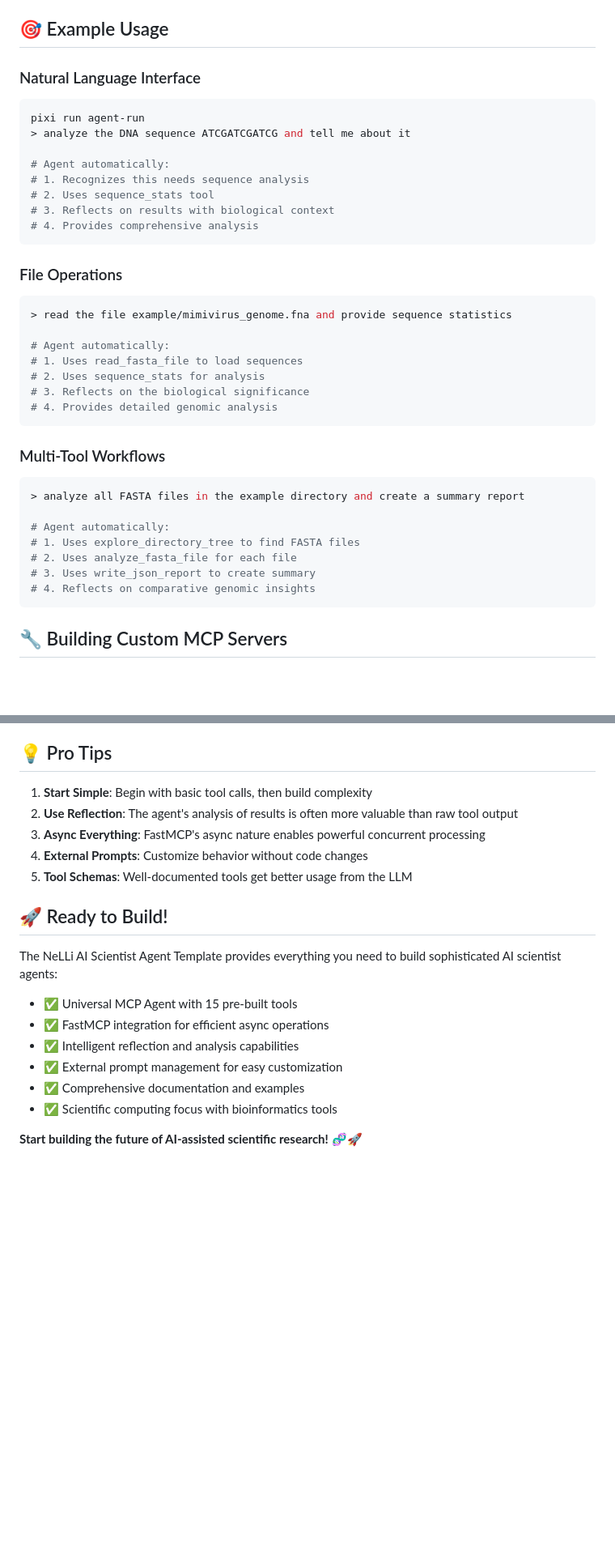
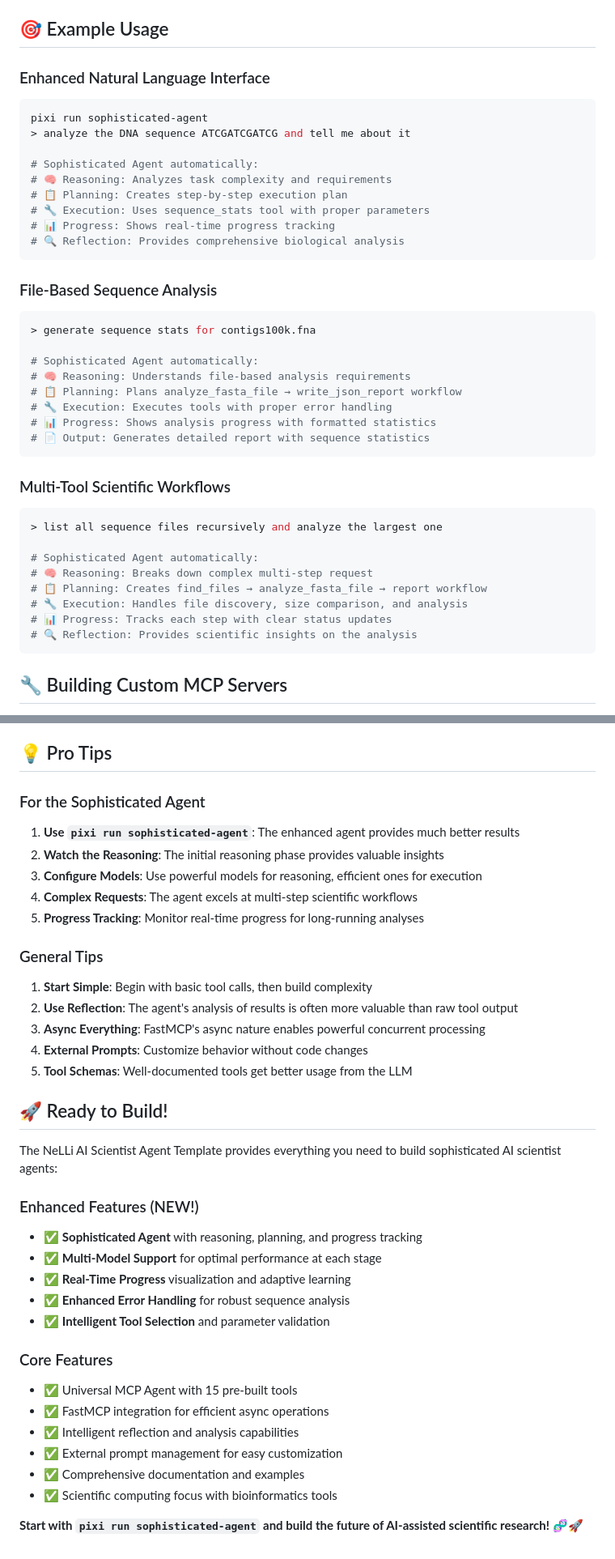
Before and after one commit to NeLLi-team/nelli-ai-scientist, a Markdown page: README.md, 2 parts joined by grey strips. Shown: that part at 81% size. Rendered like a GitHub page; blank space fills up the shorter version.

````diff
--- a/README.md
+++ b/README.md
@@ -69,38 +82,41 @@ BioPython   Filesystem   Your Custom
 
 ## 🎯 Example Usage
 
-### Natural Language Interface
+### Enhanced Natural Language Interface
 ```bash
-pixi run agent-run
+pixi run sophisticated-agent
 > analyze the DNA sequence ATCGATCGATCG and tell me about it
 
-# Agent automatically:
-# 1. Recognizes this needs sequence analysis
-# 2. Uses sequence_stats tool
-# 3. Reflects on results with biological context
-# 4. Provides comprehensive analysis
+# Sophisticated Agent automatically:
+# 🧠 Reasoning: Analyzes task complexity and requirements
+# 📋 Planning: Creates step-by-step execution plan
+# 🔧 Execution: Uses sequence_stats tool with proper parameters
+# 📊 Progress: Shows real-time progress tracking
+# 🔍 Reflection: Provides comprehensive biological analysis
 ```
 
-### File Operations
+### File-Based Sequence Analysis
 ```bash
-> read the file example/mimivirus_genome.fna and provide sequence statistics
+> generate sequence stats for contigs100k.fna
 
-# Agent automatically:
-# 1. Uses read_fasta_file to load sequences
-# 2. Uses sequence_stats for analysis
-# 3. Reflects on the biological significance
-# 4. Provides detailed genomic analysis
+# Sophisticated Agent automatically:
+# 🧠 Reasoning: Understands file-based analysis requirements
+# 📋 Planning: Plans analyze_fasta_file → write_json_report workflow
+# 🔧 Execution: Executes tools with proper error handling
+# 📊 Progress: Shows analysis progress with formatted statistics
+# 📄 Output: Generates detailed report with sequence statistics
 ```
 
-### Multi-Tool Workflows
+### Multi-Tool Scientific Workflows
 ```bash
-> analyze all FASTA files in the example directory and create a summary report
+> list all sequence files recursively and analyze the largest one
 
-# Agent automatically:
-# 1. Uses explore_directory_tree to find FASTA files
-# 2. Uses analyze_fasta_file for each file
-# 3. Uses write_json_report to create summary
-# 4. Reflects on comparative genomic insights
+# Sophisticated Agent automatically:
+# 🧠 Reasoning: Breaks down complex multi-step request
+# 📋 Planning: Creates find_files → analyze_fasta_file → report workflow
+# 🔧 Execution: Handles file discovery, size comparison, and analysis
+# 📊 Progress: Tracks each step with clear status updates
+# 🔍 Reflection: Provides scientific insights on the analysis
 ```
 
 ## 🔧 Building Custom MCP Servers
@@ -234,6 +308,14 @@ pixi run test-filesystem # Test filesystem MCP server
 
 ## 💡 Pro Tips
 
+### For the Sophisticated Agent
+1. **Use `pixi run sophisticated-agent`**: The enhanced agent provides much better results
+2. **Watch the Reasoning**: The initial reasoning phase provides valuable insights
+3. **Configure Models**: Use powerful models for reasoning, efficient ones for execution
+4. **Complex Requests**: The agent excels at multi-step scientific workflows
+5. **Progress Tracking**: Monitor real-time progress for long-running analyses
+
+### General Tips
 1. **Start Simple**: Begin with basic tool calls, then build complexity
 2. **Use Reflection**: The agent's analysis of results is often more valuable than raw tool output
 3. **Async Everything**: FastMCP's async nature enables powerful concurrent processing
@@ -244,6 +326,14 @@ pixi run test-filesystem # Test filesystem MCP server
 
 The NeLLi AI Scientist Agent Template provides everything you need to build sophisticated AI scientist agents:
 
+### Enhanced Features (NEW!)
+- ✅ **Sophisticated Agent** with reasoning, planning, and progress tracking
+- ✅ **Multi-Model Support** for optimal performance at each stage
+- ✅ **Real-Time Progress** visualization and adaptive learning
+- ✅ **Enhanced Error Handling** for robust sequence analysis
+- ✅ **Intelligent Tool Selection** and parameter validation
+
+### Core Features
 - ✅ Universal MCP Agent with 15 pre-built tools
 - ✅ FastMCP integration for efficient async operations
 - ✅ Intelligent reflection and analysis capabilities
@@ -251,4 +341,4 @@ The NeLLi AI Scientist Agent Template provides everything you need to build soph
 - ✅ Comprehensive documentation and examples
 - ✅ Scientific computing focus with bioinformatics tools
 
-**Start building the future of AI-assisted scientific research!** 🧬🚀
+**Start with `pixi run sophisticated-agent` and build the future of AI-assisted scientific research!** 🧬🚀
````
Also changed, not shown: other parts of README.md (+97 -26 lines).
